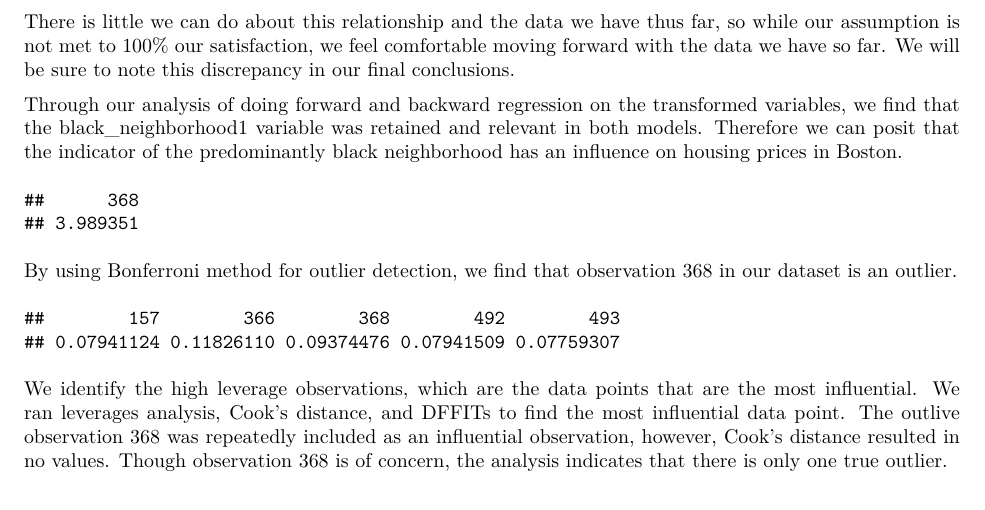
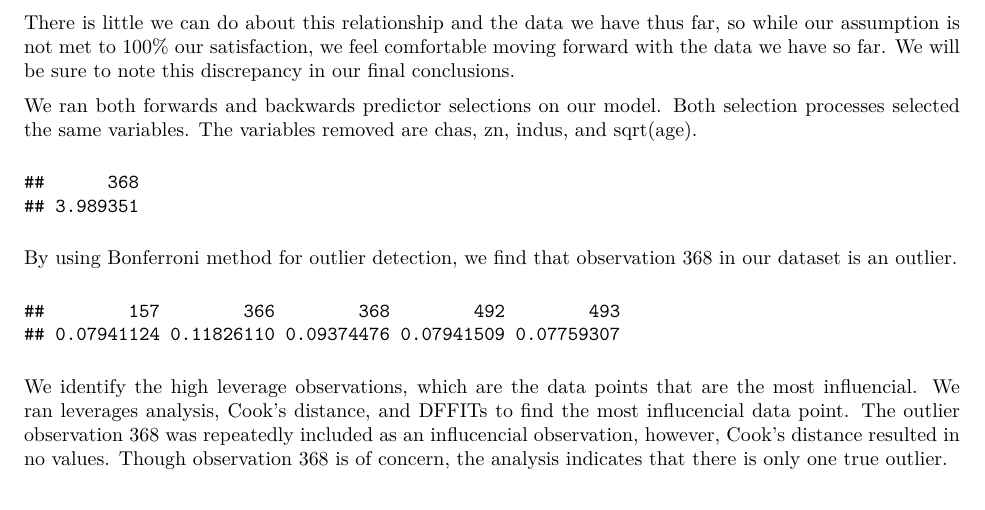
Before and after one commit to Johnsoneer/uva_project2_boston_housing, an R Markdown document (Project2.rmd): part of page 13 of 18, cut so that both start at the same text. The pictures show the output file Project2.pdf that the author committed with the source.

Commit message:
adding Laren's edits.

````diff
--- a/Project2.rmd
+++ b/Project2.rmd
@@ -334,7 +334,8 @@ step(regnull, scope=list(lower=regnull, upper=regfull), direction = "forward")
 step(regfull, scope=list(lower=regnull, upper=regfull), direction = "backward")
 ```
 
-Through our analysis of doing forward and backward regression on the transformed variables, we find that the black_neighborhood1 variable was retained and relevant in both models. Therefore we can posit that the indicator of the predominantly black neighborhood has an influence on housing prices in Boston.
+
+We ran both forwards and backwards predictor selections on our model. Both selection processes selected the same variables. The variables removed are chas, zn, indus, and sqrt(age).
 
 
 ```{r, echo=FALSE,  out.width="75%", out.height="50%", fig.align = 'center'}
@@ -357,7 +358,8 @@ lev <- lm.influence(result)$hat
 lev[lev>2*p/n]
 ```
 
-We identify the high leverage observations, which are the data points that are the most influential. We ran leverages analysis, Cook's distance, and DFFITs to find the most influential data point. The outlive observation 368 was repeatedly included as an influential observation, however, Cook's distance resulted in no values. Though observation 368 is of concern, the analysis indicates that there is only one true outlier.
+
+We identify the high leverage observations, which are the data points that are the most influencial. We ran leverages analysis, Cook's distance, and DFFITs to find the most influcencial data point. The outlier observation 368 was repeatedly included as an influcencial observation, however, Cook's distance resulted in no values. Though observation 368 is of concern, the analysis indicates that there is only one true outlier.
 
 
 ```{r, echo=FALSE,  out.width="75%", out.height="50%", fig.align = 'center'}
````
Also changed, not shown: Project2.pdf.
